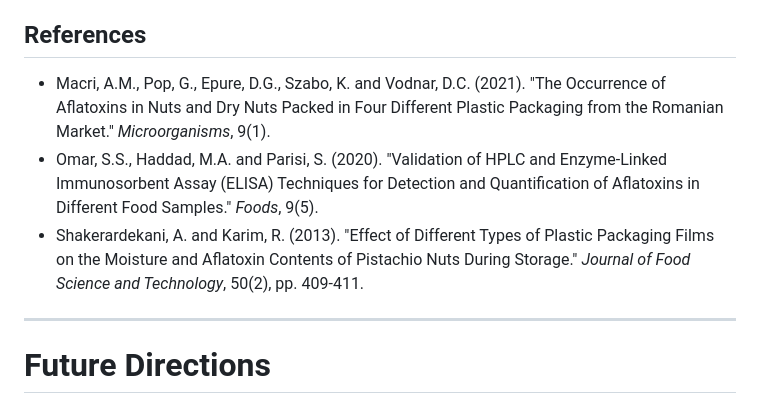
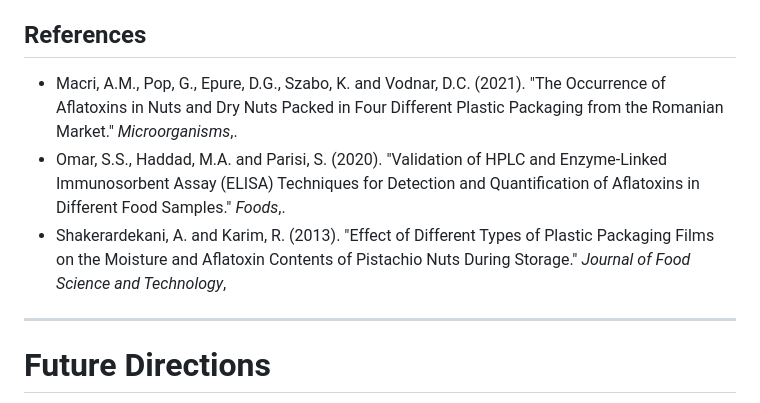
Before and after one commit to kunranc/GM2-SOLARSAFE-Materials-team, a Markdown page: Individual Findings/Mirha_SOLARSAFE_report.md, the part around the change. Rendered like a GitHub page.

```diff
--- a/Individual Findings/Mirha_SOLARSAFE_report.md
+++ b/Individual Findings/Mirha_SOLARSAFE_report.md
@@ -371,9 +371,9 @@ A material that maintains favourable drying conditions but strongly retains afla
 
 ## References
 
-- Macri, A.M., Pop, G., Epure, D.G., Szabo, K. and Vodnar, D.C. (2021). "The Occurrence of Aflatoxins in Nuts and Dry Nuts Packed in Four Different Plastic Packaging from the Romanian Market." *Microorganisms*, 9(1).
-- Omar, S.S., Haddad, M.A. and Parisi, S. (2020). "Validation of HPLC and Enzyme-Linked Immunosorbent Assay (ELISA) Techniques for Detection and Quantification of Aflatoxins in Different Food Samples." *Foods*, 9(5).
-- Shakerardekani, A. and Karim, R. (2013). "Effect of Different Types of Plastic Packaging Films on the Moisture and Aflatoxin Contents of Pistachio Nuts During Storage." *Journal of Food Science and Technology*, 50(2), pp. 409-411.
+- Macri, A.M., Pop, G., Epure, D.G., Szabo, K. and Vodnar, D.C. (2021). "The Occurrence of Aflatoxins in Nuts and Dry Nuts Packed in Four Different Plastic Packaging from the Romanian Market." *Microorganisms*,.
+- Omar, S.S., Haddad, M.A. and Parisi, S. (2020). "Validation of HPLC and Enzyme-Linked Immunosorbent Assay (ELISA) Techniques for Detection and Quantification of Aflatoxins in Different Food Samples." *Foods*,.
+- Shakerardekani, A. and Karim, R. (2013). "Effect of Different Types of Plastic Packaging Films on the Moisture and Aflatoxin Contents of Pistachio Nuts During Storage." *Journal of Food Science and Technology*,
 
 ---
 
```
